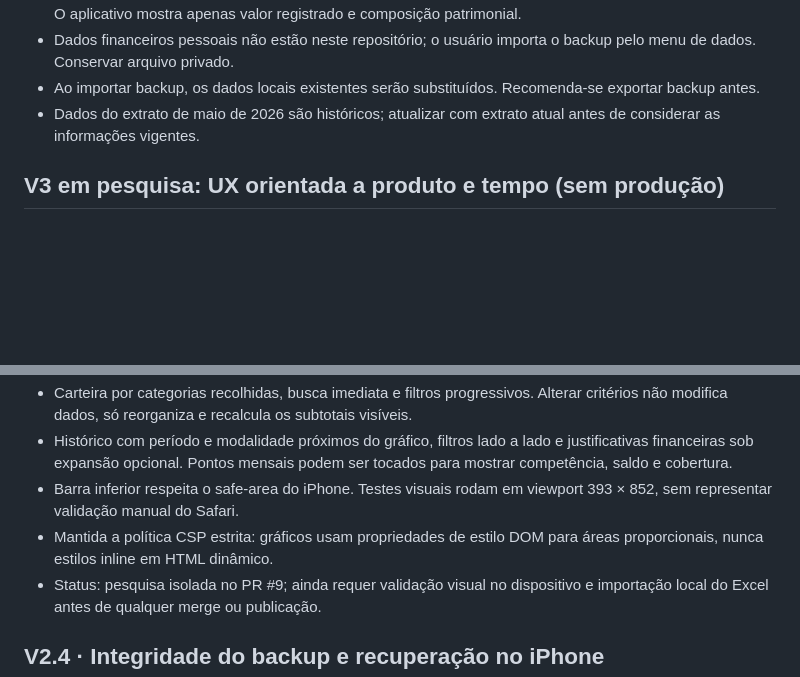
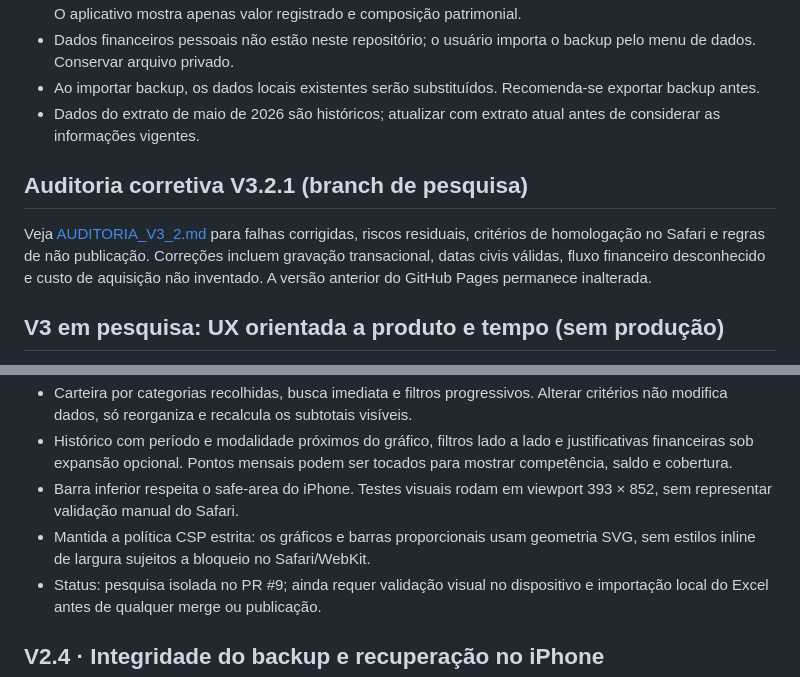
Before and after one commit to aapscheidt-png/inbody-tracker, a Markdown page: wealth-intelligence/README.md, 2 parts joined by grey strips. Drawn GitHub-style; blank space fills up the shorter version.

Commit message:
Wealth V3 documentation: audit checkpoint and correct Safari SVG notes

```diff
--- a/wealth-intelligence/README.md
+++ b/wealth-intelligence/README.md
@@ -9,6 +9,10 @@ Aplicativo independente de inteligência patrimonial com interface mobile-first/
 - Dados financeiros pessoais não estão neste repositório; o usuário importa o backup pelo menu de dados. Conservar arquivo privado.
 - Ao importar backup, os dados locais existentes serão substituídos. Recomenda-se exportar backup antes.
 - Dados do extrato de maio de 2026 são históricos; atualizar com extrato atual antes de considerar as informações vigentes.
+
+## Auditoria corretiva V3.2.1 (branch de pesquisa)
+
+Veja [AUDITORIA_V3_2.md](AUDITORIA_V3_2.md) para falhas corrigidas, riscos residuais, critérios de homologação no Safari e regras de não publicação. Correções incluem gravação transacional, datas civis válidas, fluxo financeiro desconhecido e custo de aquisição não inventado. A versão anterior do GitHub Pages permanece inalterada.
 
 ## V3 em pesquisa: UX orientada a produto e tempo (sem produção)
 
@@ -36,7 +40,7 @@ Este conjunto de mudanças **não foi publicado no GitHub Pages**. A versão ant
 - Carteira por categorias recolhidas, busca imediata e filtros progressivos. Alterar critérios não modifica dados, só reorganiza e recalcula os subtotais visíveis.
 - Histórico com período e modalidade próximos do gráfico, filtros lado a lado e justificativas financeiras sob expansão opcional. Pontos mensais podem ser tocados para mostrar competência, saldo e cobertura.
 - Barra inferior respeita o safe-area do iPhone. Testes visuais rodam em viewport 393 × 852, sem representar validação manual do Safari.
-- Mantida a política CSP estrita: gráficos usam propriedades de estilo DOM para áreas proporcionais, nunca estilos inline em HTML dinâmico.
+- Mantida a política CSP estrita: os gráficos e barras proporcionais usam geometria SVG, sem estilos inline de largura sujeitos a bloqueio no Safari/WebKit.
 - Status: pesquisa isolada no PR #9; ainda requer validação visual no dispositivo e importação local do Excel antes de qualquer merge ou publicação.
 
 ## V2.4 · Integridade do backup e recuperação no iPhone
```
